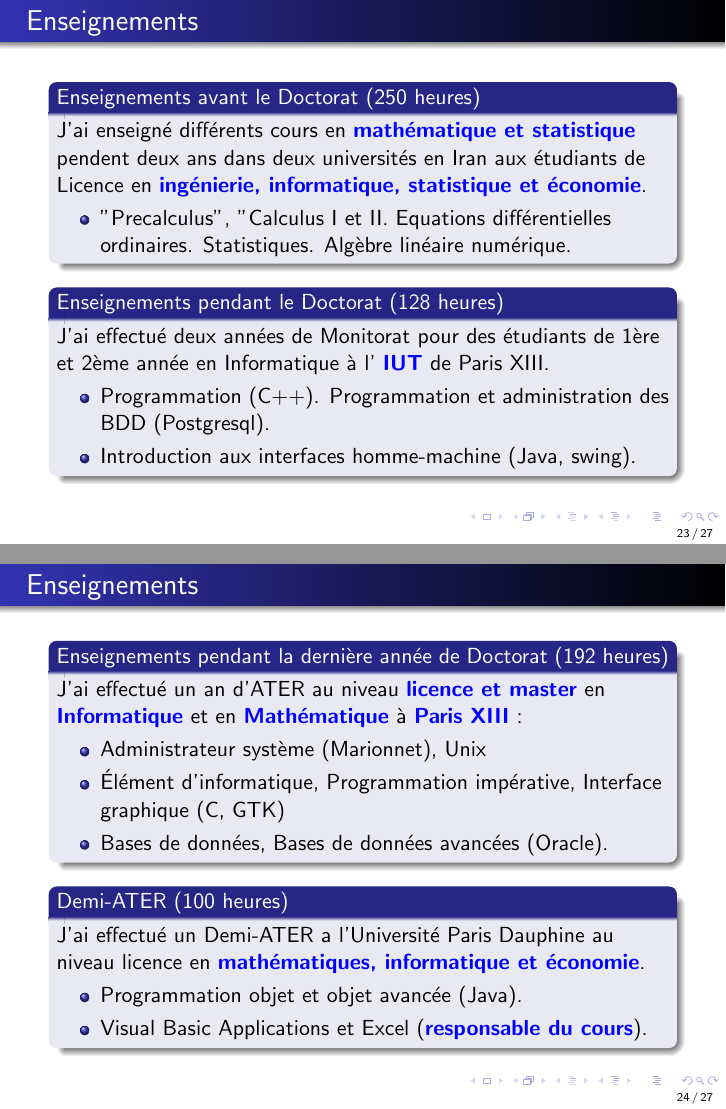
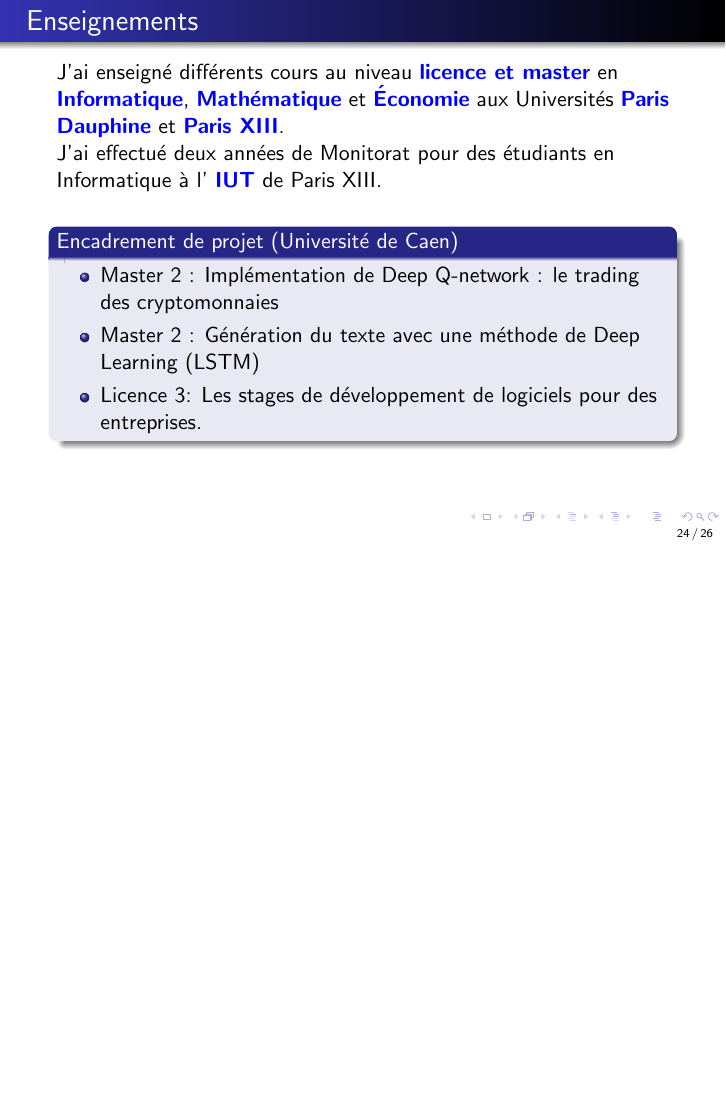
Before and after one commit to pegahani/Presentation, LaTeX slides (Audition/presentation.tex, which reads Audition/projet-teaching.tex): pages 23 and 24 of 27 before the commit and page 24 of 26 after it, the two joined at a grey line, the shorter picture padded with empty space. Compiled offline with pdfLaTeX.

Commit message:
teaching improved

```diff
--- a/Audition/projet-teaching.tex
+++ b/Audition/projet-teaching.tex
@@ -1,6 +1,2 @@
 %------------------------------------------------
 \begin{frame}{Enseignements}
-%Enseignements avant et durant la Thèse
-\begin{block}{Enseignements avant le Doctorat (250 heures)}
-J’ai enseigné différents cours en \imp{mathématique et statistique} pendent deux ans dans deux universités en Iran aux étudiants
-de Licence en \imp{ingénierie, informatique, statistique et économie}.
@@ -7,2 +14 @@ de Licence en \imp{ingénierie, informatique, statistique et économie}.
 \begin{itemize}
-\item "Precalculus", "Calculus I et II. Equations différentielles ordinaires. Statistiques. Algèbre linéaire numérique.
@@ -12,49 +22,0 @@ de Licence en \imp{ingénierie, informatique, statistique et économie}.
-\begin{block}{Enseignements pendant le Doctorat (128 heures)}
-J’ai effectué deux années de Monitorat pour des étudiants de 1ère
-et 2ème année en Informatique à l’ \imp{IUT} de Paris XIII.
-\begin{itemize}
-\item Programmation (C++). Programmation et administration des BDD (Postgresql).
-\item Introduction aux interfaces homme-machine (Java, swing).
-\end{itemize}
-\end{block}
-%
-\end{frame}
-%------------------------------------------------
-%------------------------------------------------
-
-
-
-%------------------------------------------------
-%------------------------------------------------
-\begin{frame}{Enseignements}
-%{Projet d’enseignement (Licence et Master de MIASHS)}
-%Les besoins principaux pour le poste sont les suivants:\\
- 	%MIASHS: Licence et master en Informatique et humanité numérique : Programmation, algorithmique, bases de données, fouille de données, réseaux et les cours bureautique.
-
-\begin{block}{Enseignements pendant la dernière année de Doctorat (192 heures)}
-J’ai effectué un an d’ATER au niveau
-\imp{licence et master} en \imp{Informatique} et en \imp{Mathématique} à %l'Institut Galilée de
-\imp{Paris XIII} :
-\begin{itemize}
- \item Administrateur système (Marionnet), Unix
- \item Élément d'informatique, Programmation impérative, Interface graphique (C, GTK)
- \item Bases de données, Bases de données avancées (Oracle).
-\end{itemize}
-\end{block}
-%%%%%
-\begin{block}{Demi-ATER (100 heures)}
-J’ai effectué un Demi-ATER a l’Université Paris Dauphine au niveau licence en \imp{mathématiques, informatique et économie}.
-\begin{itemize}
-\item Programmation objet et objet avancée (Java).
-\item Visual Basic Applications et Excel (\imp{responsable du cours}).
-\end{itemize}
-%
-\end{block}
-\end{frame}
-%------------------------------------------------
-%------------------------------------------------
-
-%------------------------------------------------
-%------------------------------------------------
-\begin{frame}{Enseignements}
-\begin{block}{Encadrement de projet à l'Université de Caen}
@@ -67,6 +37,73 @@ J’ai effectué un Demi-ATER a l’Université Paris Dauphine au niveau licence
 
 
-\end{frame}
+%\begin{frame}{Enseignements}
+%%Enseignements avant et durant la Thèse
+%\begin{block}{Enseignements avant le Doctorat (250 heures)}
+%J’ai enseigné différents cours en \imp{mathématique et statistique} pendent deux ans dans deux universités en Iran aux étudiants
+%de Licence en \imp{ingénierie, informatique, statistique et économie}.
+%\begin{itemize}
+%\item "Precalculus", "Calculus I et II. Equations différentielles ordinaires. Statistiques. Algèbre linéaire numérique.
+%\end{itemize}
+%\end{block}
+%%
+%\begin{block}{Enseignements pendant le Doctorat (128 heures)}
+%J’ai effectué deux années de Monitorat pour des étudiants de 1ère
+%et 2ème année en Informatique à l’ \imp{IUT} de Paris XIII.
+%\begin{itemize}
+%\item Programmation (C++). Programmation et administration des BDD (Postgresql).
+%\item Introduction aux interfaces homme-machine (Java, swing).
+%\end{itemize}
+%\end{block}
+%%
+%\end{frame}
+%%------------------------------------------------
+%%------------------------------------------------
+%
+%
+%
+%%------------------------------------------------
+%%------------------------------------------------
+%\begin{frame}{Enseignements}
+%%{Projet d’enseignement (Licence et Master de MIASHS)}
+%%Les besoins principaux pour le poste sont les suivants:\\
+% 	%MIASHS: Licence et master en Informatique et humanité numérique : Programmation, algorithmique, bases de données, fouille de données, réseaux et les cours bureautique.
+%
+%\begin{block}{Enseignements pendant la dernière année de Doctorat (192 heures)}
+%J’ai effectué un an d’ATER au niveau
+%\imp{licence et master} en \imp{Informatique} et en \imp{Mathématique} à %l'Institut Galilée de
+%\imp{Paris XIII} :
+%\begin{itemize}
+% \item Administrateur système (Marionnet), Unix
+% \item Élément d'informatique, Programmation impérative, Interface graphique (C, GTK)
+% \item Bases de données, Bases de données avancées (Oracle).
+%\end{itemize}
+%\end{block}
+%%%%%%
+%\begin{block}{Demi-ATER (100 heures)}
+%J’ai effectué un Demi-ATER a l’Université Paris Dauphine au niveau licence en \imp{mathématiques, informatique et économie}.
+%\begin{itemize}
+%\item Programmation objet et objet avancée (Java).
+%\item Visual Basic Applications et Excel (\imp{responsable du cours}).
+%\end{itemize}
+%%
+%\end{block}
+%\end{frame}
+%%------------------------------------------------
+%%------------------------------------------------
+
+%------------------------------------------------
+%------------------------------------------------
+%\begin{frame}{Enseignements}
+%\begin{block}{Encadrement de projet à l'Université de Caen}
+%\begin{itemize}
+% \item  Master 2 : Implémentation de Deep Q-network : le trading des cryptomonnaies
+% \item Master 2 : Génération du texte avec une méthode de Deep Learning (LSTM)
+% \item Licence 3: Les stages de développement de logiciels pour des entreprises.
+%\end{itemize}
+%\end{block}
+%
+%
+%\end{frame}
 %------------------------------------------------
 %------------------------------------------------
 
```
Also changed, not shown: Audition/projet-teaching.tex (26 more changed lines).
